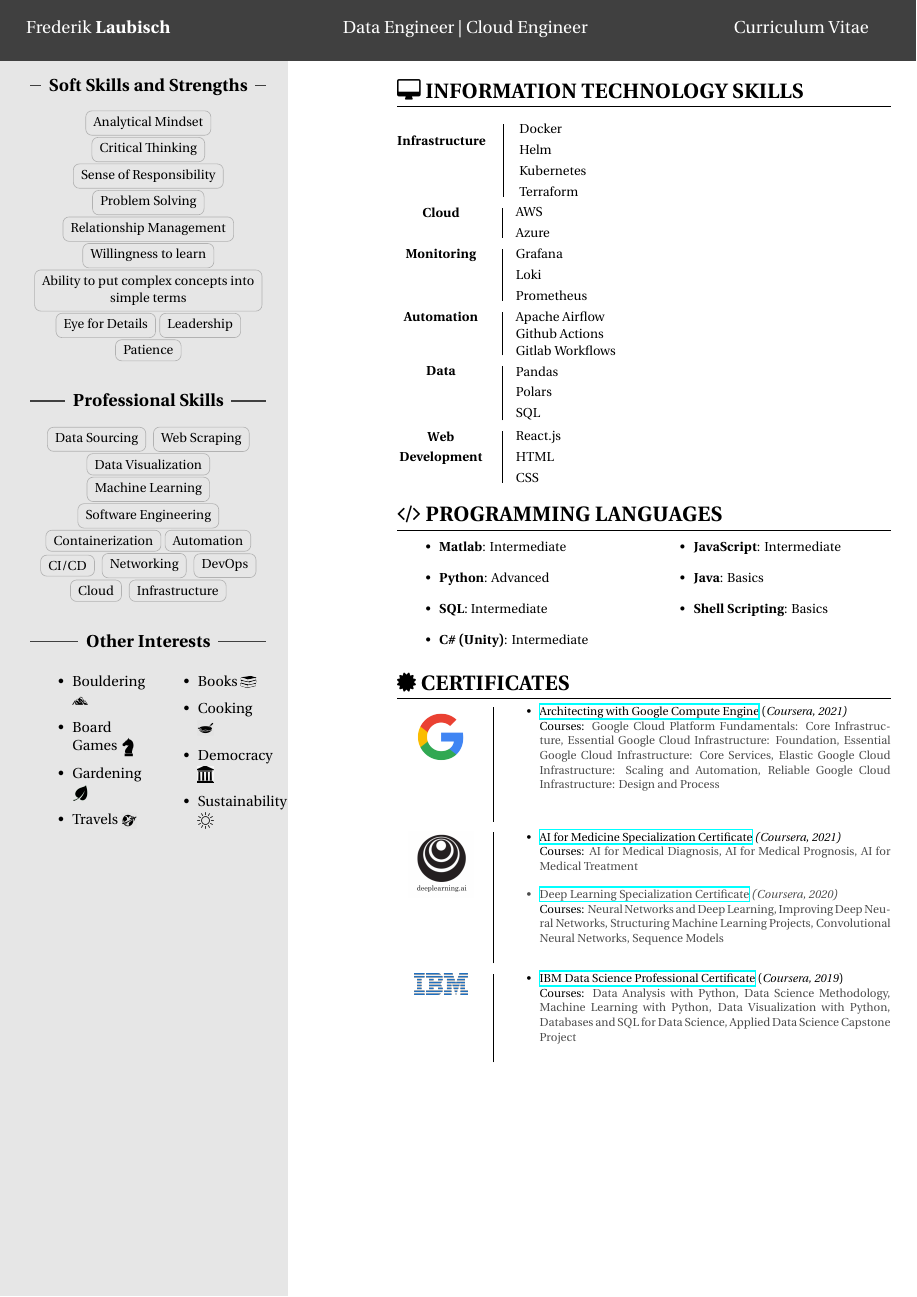
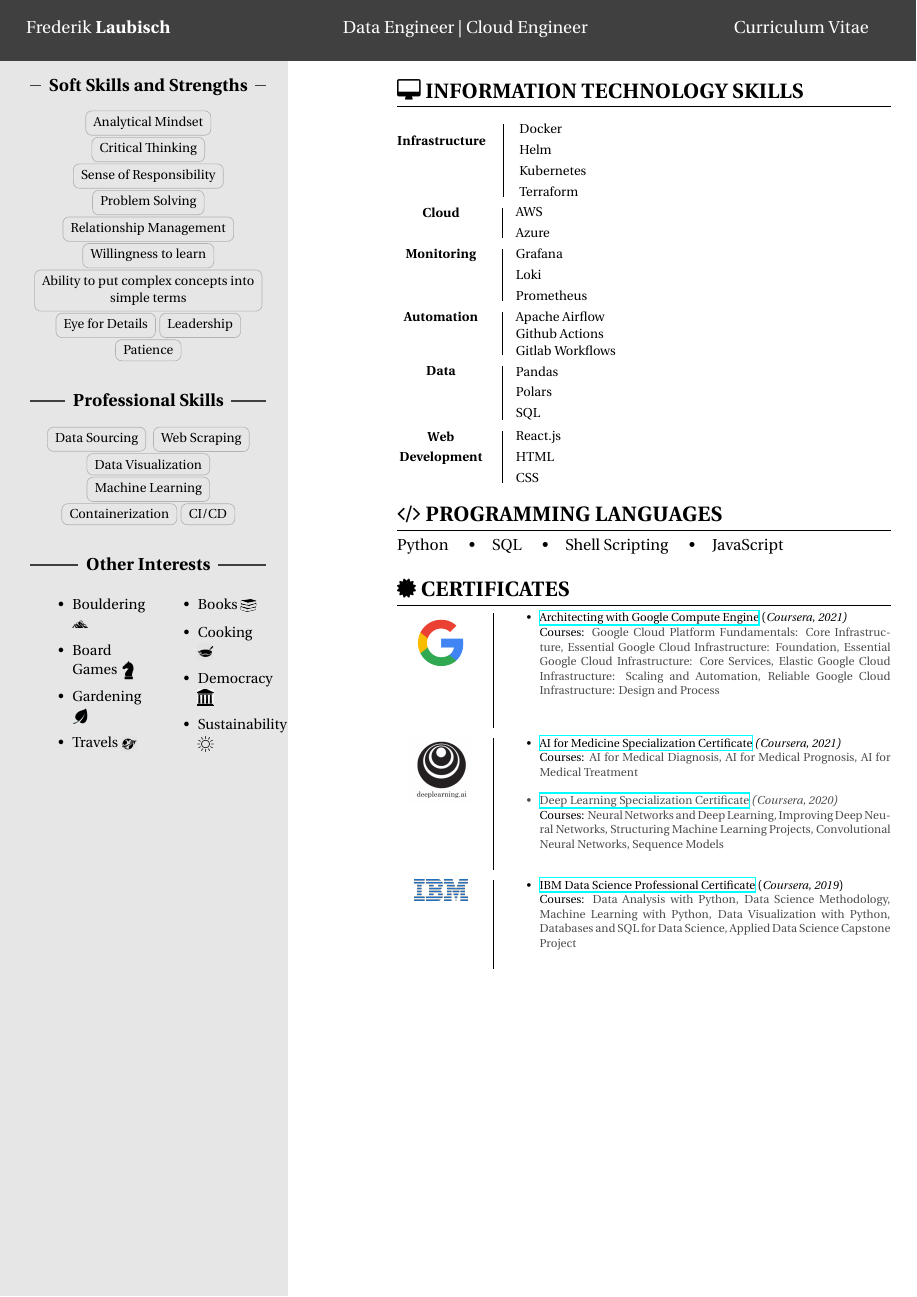
Before and after one commit to Kafkaese/cv, a LaTeX document (main.tex): page 2 of 2. Compiled offline with XeLaTeX.

Commit message:
clean tags and coding

```diff
--- a/main.tex
+++ b/main.tex
@@ -195,9 +195,7 @@
     % Professional Skills
     \ruleline{\textbf{Professional Skills}}
     \begin{center}
-        \cvtag{Data Sourcing} \cvtag{Web Scraping}\cvtag{Data Visualization}\cvtag{Machine Learning}\cvtag{Software Engineering}\cvtag{Containerization}\cvtag{Automation}
-        \cvtag{CI/CD} \cvtag{Networking} \cvtag{DevOps}
-        \cvtag{Cloud} \cvtag{Infrastructure}
+        \cvtag{Data Sourcing} \cvtag{Web Scraping}\cvtag{Data Visualization}\cvtag{Machine Learning}\cvtag{Containerization}\cvtag{CI/CD}
     \end{center}
 
     \vspace{.4cm}
@@ -297,20 +295,7 @@
     %%%%%%%%%%%%%%%%%%%%%%%%%%%%%%%%%%%%%%%%%%%%%%%%%%%
     % Programming Languages
     \section*{{\faCode} PROGRAMMING LANGUAGES}
-    \vspace*{-0.5cm}
-    \begin{multicols}{2}
-    \begin{itemize}
-    \footnotesize
-        \item \textbf{Matlab}: Intermediate
-        \item \textbf{Python}: Advanced
-        \item \textbf{SQL}: Intermediate
-        \item \textbf{C\# (Unity)}: Intermediate
-        \item \textbf{JavaScript}: Intermediate
-        \item \textbf{Java}: Basics
-        \item \textbf{Shell Scripting}: Basics
-        \item[\vspace{\fill}]
-    \end{itemize}
-    \end{multicols}
+    Python \quad\textbullet\quad SQL \quad\textbullet\quad Shell Scripting \quad\textbullet\quad JavaScript
 
     %%%%%%%%%%%%%%%%%%%%%%%%%%%%%%%%%%%%%%%%%%%%%%%%%%%
     % Certificates
```
